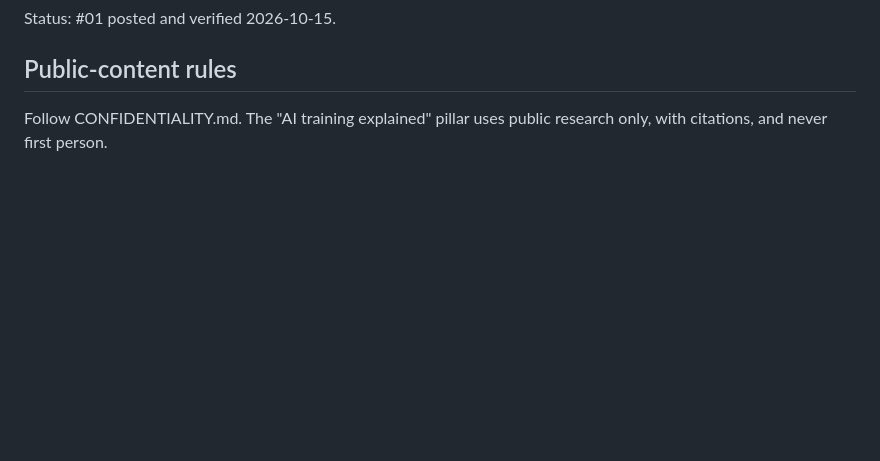
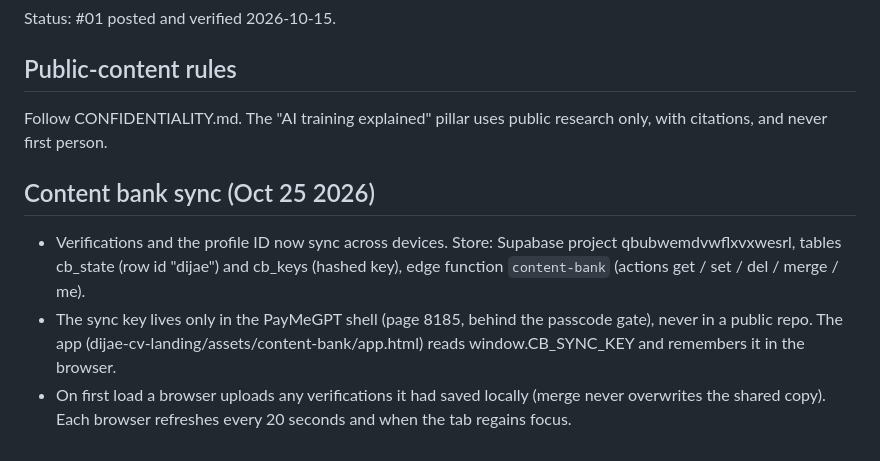
Before and after one commit to metalearnhub/ai-agents-masterclass, a Markdown page: LINKEDIN.md, the part around the change. GitHub-like rendering; blank space fills up the shorter version.

Commit message:
LINKEDIN.md: content bank cross-device sync notes
Co-Authored-By: Claude Opus 5.5 <noreply@anthropic.com>
Claude-Session: https://claude.ai/code/session_01CPVrWiXaNrFkjT3XxN8ywn

```diff
--- a/LINKEDIN.md
+++ b/LINKEDIN.md
@@ -33,3 +33,8 @@ Status: #01 posted and verified 2026-10-15.
 
 ## Public-content rules
 Follow CONFIDENTIALITY.md. The "AI training explained" pillar uses public research only, with citations, and never first person.
+
+## Content bank sync (Oct 25 2026)
+- Verifications and the profile ID now sync across devices. Store: Supabase project qbubwemdvwflxvxwesrl, tables cb_state (row id "dijae") and cb_keys (hashed key), edge function `content-bank` (actions get / set / del / merge / me).
+- The sync key lives only in the PayMeGPT shell (page 8185, behind the passcode gate), never in a public repo. The app (dijae-cv-landing/assets/content-bank/app.html) reads window.CB_SYNC_KEY and remembers it in the browser.
+- On first load a browser uploads any verifications it had saved locally (merge never overwrites the shared copy). Each browser refreshes every 20 seconds and when the tab regains focus.
```
